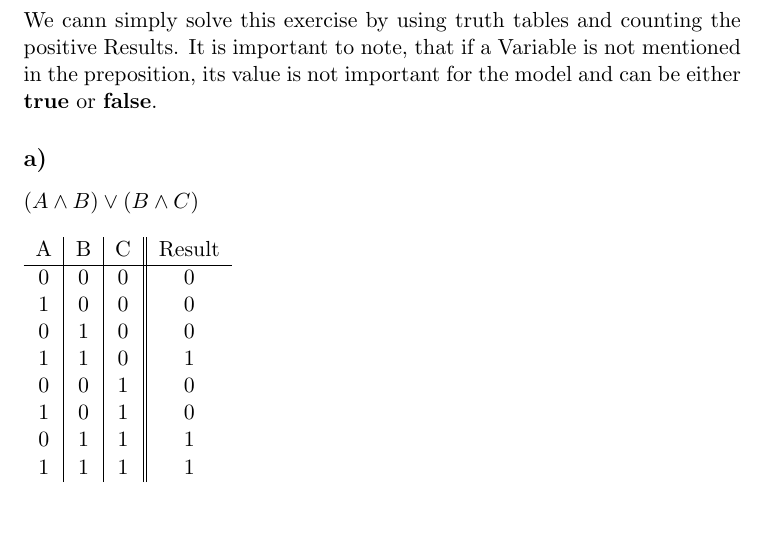
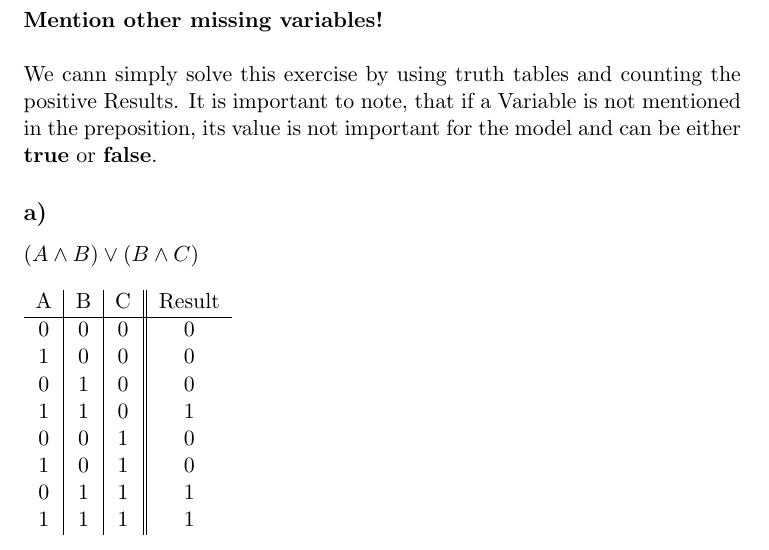
Before and after one commit to alexdiete/decision-support, a LaTeX document (ex1/ex1.tex): part of page 5 of 8, cut at the place of the change, the shorter picture padded with empty space. Compiled offline with pdfLaTeX.

Commit message:
Add comment, what we have to change in ex. 5

```diff
--- a/ex1/ex1.tex
+++ b/ex1/ex1.tex
@@ -125,7 +125,9 @@ This statement is \textbf{false}. Missing (sensorial) information can e.g. be co
 \newpage
 
 \section*{Exercise 5}
-We cann simply solve this exercise by using truth tables and counting the positive Results. It is important to note, that if a Variable is not mentioned in the preposition, its value is not important for the model and can be either \textbf{true} or \textbf{false}.
+\textbf{Mention other missing variables!}\\
+
+\noindent We cann simply solve this exercise by using truth tables and counting the positive Results. It is important to note, that if a Variable is not mentioned in the preposition, its value is not important for the model and can be either \textbf{true} or \textbf{false}.
 
 \subsection*{a)}
 $(A \wedge B) \vee (B \wedge C)$
```
Also changed, not shown: ex1/ex1.pdf.
